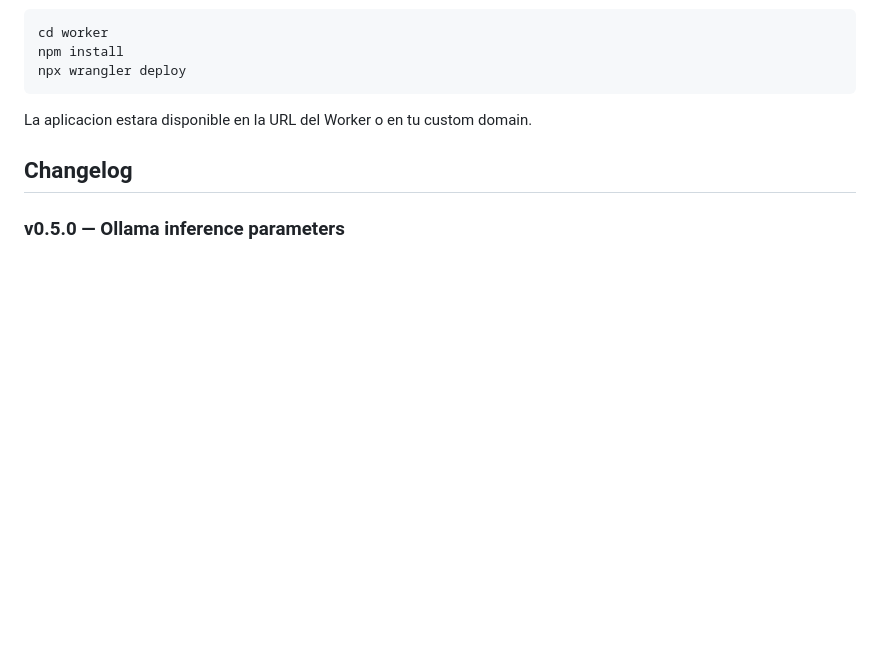
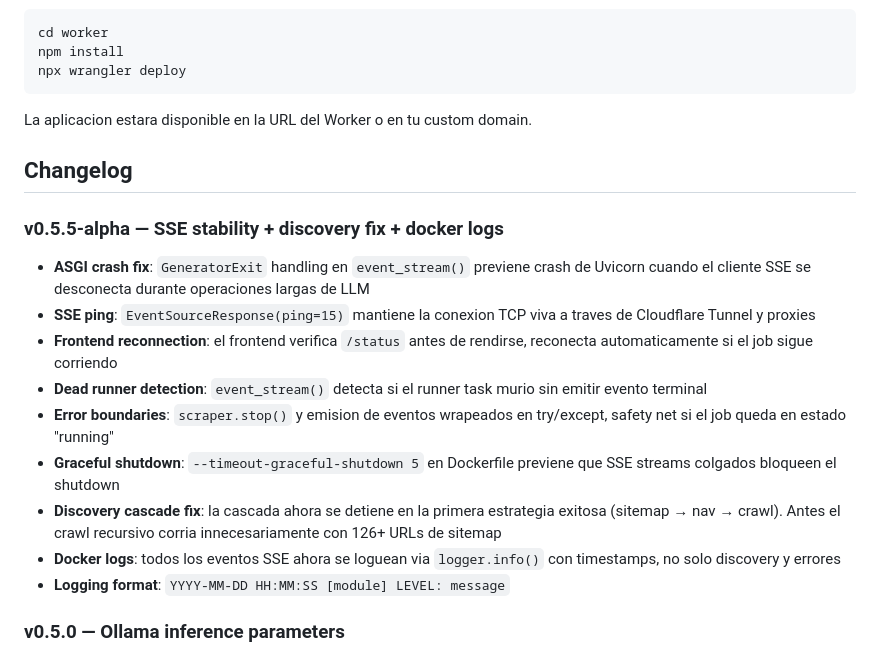
Before and after one commit to plater7/docrawl, a Markdown page: README.md, the part around the change. GitHub-like rendering; blank space fills up the shorter version.

Commit message:
docs: update changelog for v0.5.5-alpha
Co-Authored-By: Claude Opus 4.6 <noreply@anthropic.com>

```diff
--- a/README.md
+++ b/README.md
@@ -172,6 +172,17 @@ La aplicacion estara disponible en la URL del Worker o en tu custom domain.
 
 ## Changelog
 
+### v0.5.5-alpha — SSE stability + discovery fix + docker logs
+- **ASGI crash fix**: `GeneratorExit` handling en `event_stream()` previene crash de Uvicorn cuando el cliente SSE se desconecta durante operaciones largas de LLM
+- **SSE ping**: `EventSourceResponse(ping=15)` mantiene la conexion TCP viva a traves de Cloudflare Tunnel y proxies
+- **Frontend reconnection**: el frontend verifica `/status` antes de rendirse, reconecta automaticamente si el job sigue corriendo
+- **Dead runner detection**: `event_stream()` detecta si el runner task murio sin emitir evento terminal
+- **Error boundaries**: `scraper.stop()` y emision de eventos wrapeados en try/except, safety net si el job queda en estado "running"
+- **Graceful shutdown**: `--timeout-graceful-shutdown 5` en Dockerfile previene que SSE streams colgados bloqueen el shutdown
+- **Discovery cascade fix**: la cascada ahora se detiene en la primera estrategia exitosa (sitemap → nav → crawl). Antes el crawl recursivo corria innecesariamente con 126+ URLs de sitemap
+- **Docker logs**: todos los eventos SSE ahora se loguean via `logger.info()` con timestamps, no solo discovery y errores
+- **Logging format**: `YYYY-MM-DD HH:MM:SS [module] LEVEL: message`
+
 ### v0.5.0 — Ollama inference parameters
 - `generate()` acepta `options` dict para Ollama API (`num_ctx`, `num_predict`, `temperature`, `num_batch`)
 - Cleanup: `num_ctx: 8192`, `num_predict` dinamico capped a 4096, `temperature: 0.1`
```
